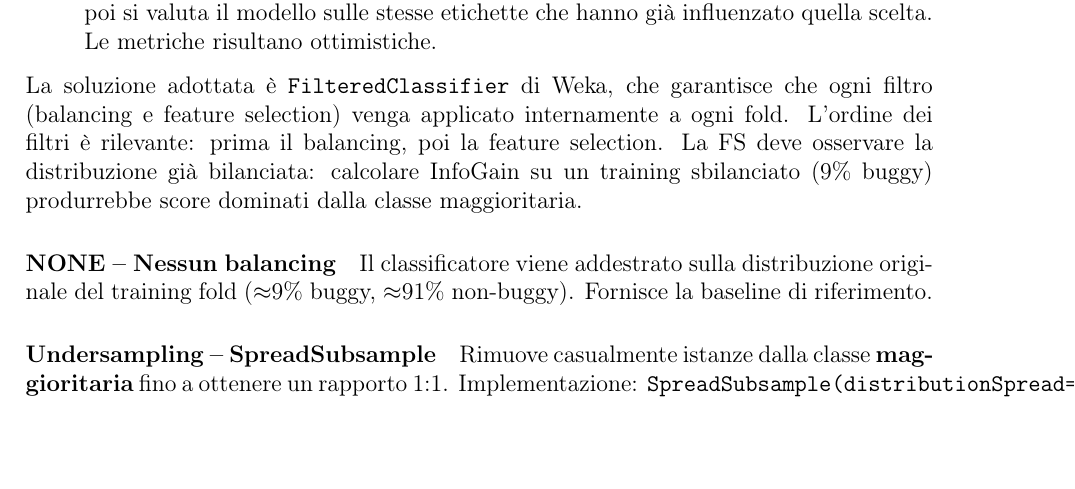
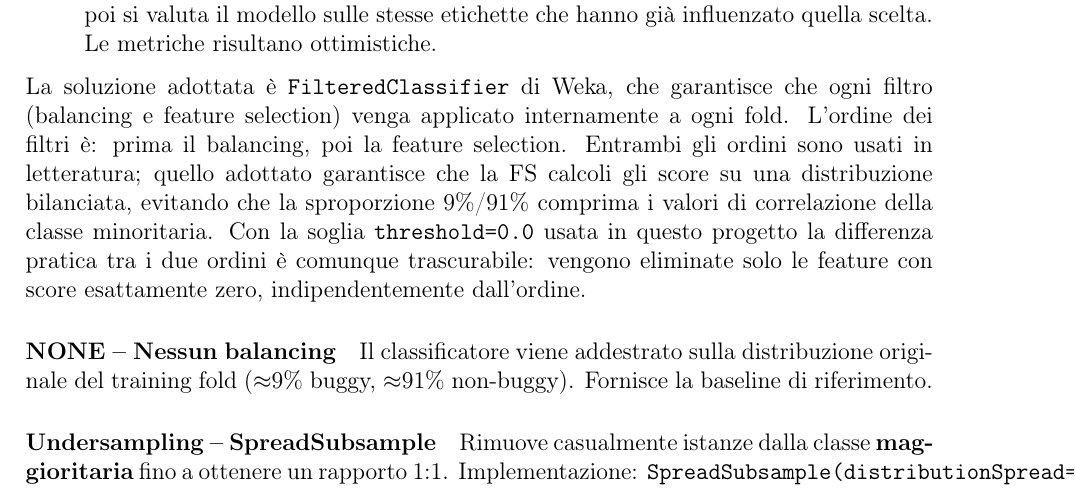
Before and after one commit to giordanoJF/isw2project, a LaTeX document (latexreport/main.tex, which reads latexreport/sections/metodologia_m2.tex): part of page 15 of 45, cut so that both start at the same text, the shorter picture padded with empty space. Compiled offline with pdfLaTeX.

Commit message:
soften balancing-before-FS ordering claim in metodologia_m2
The original wording overstated the benefit of applying balancing before
feature selection. Both orders are used in literature; with threshold=0.0
the practical difference is negligible. Rephrase as a design choice with
honest caveats.

```diff
--- a/latexreport/sections/metodologia_m2.tex
+++ b/latexreport/sections/metodologia_m2.tex
@@ -228,9 +228,12 @@ quella scelta. Le metriche risultano ottimistiche.
 
 La soluzione adottata è \texttt{FilteredClassifier} di Weka, che garantisce che ogni
 filtro (balancing e feature selection) venga applicato internamente a ogni fold.
-L'ordine dei filtri è rilevante: prima il balancing, poi la feature selection. La FS
-deve osservare la distribuzione già bilanciata: calcolare InfoGain su un training
-sbilanciato (9\% buggy) produrrebbe score dominati dalla classe maggioritaria.
+L'ordine dei filtri è: prima il balancing, poi la feature selection. Entrambi gli
+ordini sono usati in letteratura; quello adottato garantisce che la FS calcoli gli
+score su una distribuzione bilanciata, evitando che la sproporzione 9\%/91\% comprima
+i valori di correlazione della classe minoritaria. Con la soglia \texttt{threshold=0.0}
+usata in questo progetto la differenza pratica tra i due ordini è comunque trascurabile:
+vengono eliminate solo le feature con score esattamente zero, indipendentemente dall'ordine.
 
 \paragraph{NONE -- Nessun balancing}
 
```
